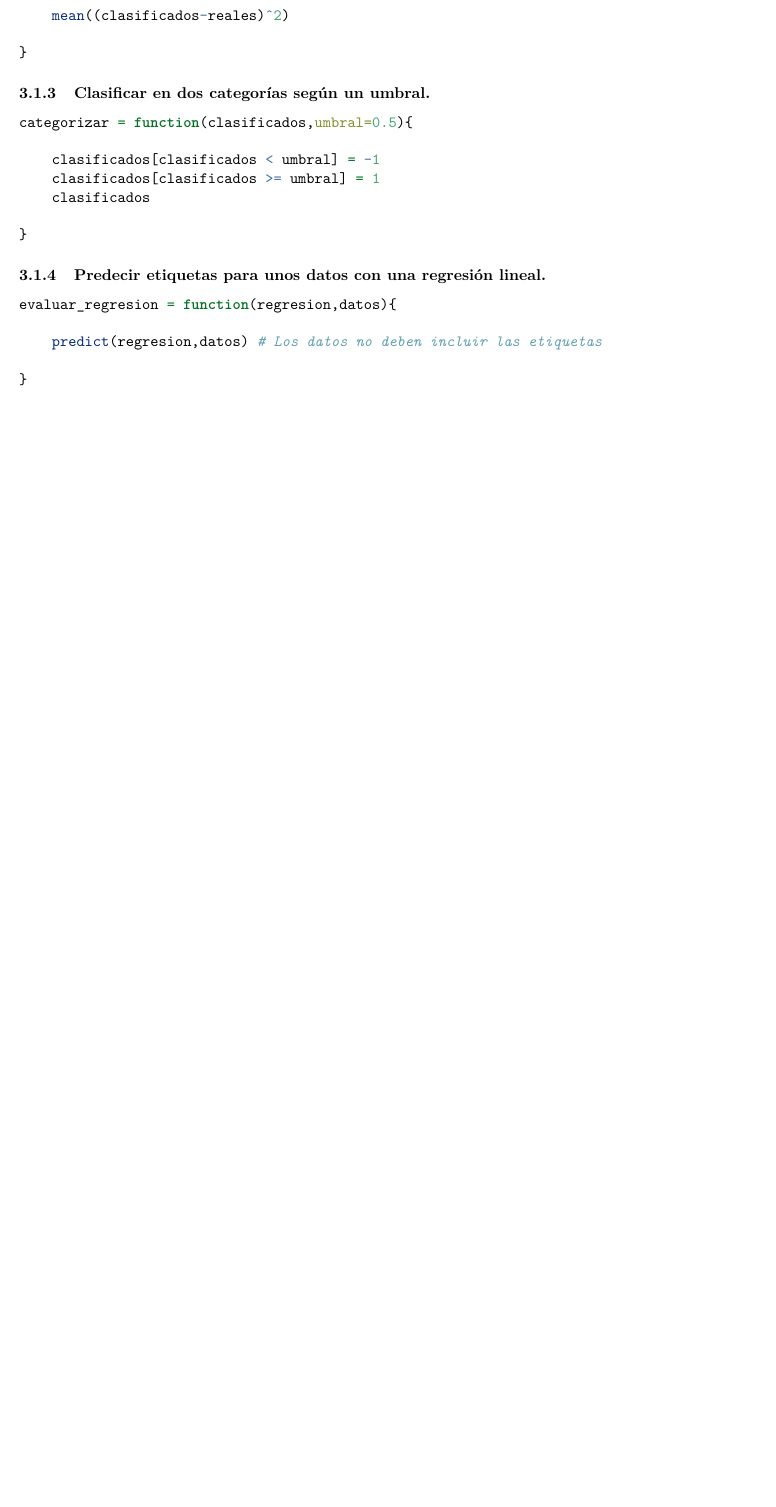
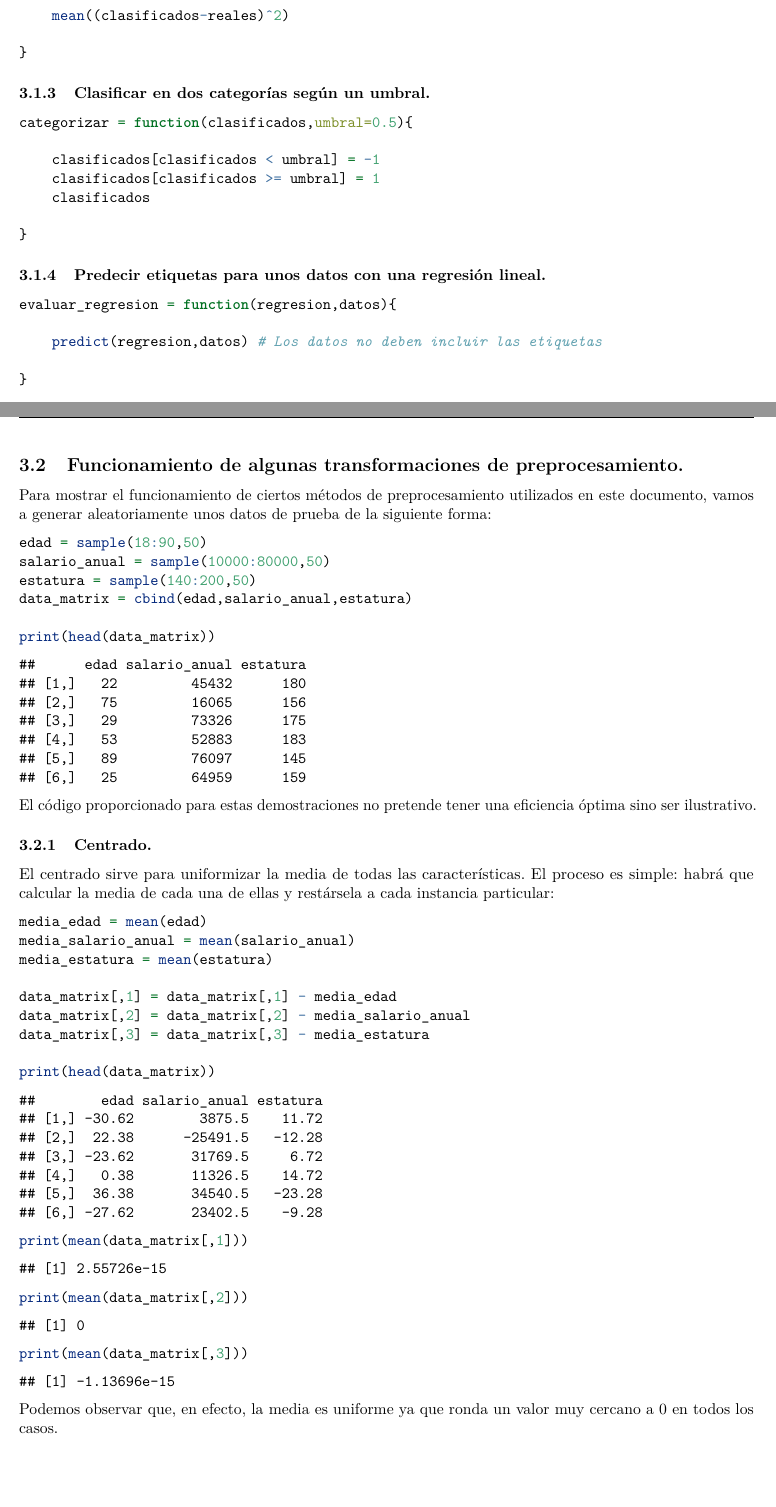
Before and after one commit to Laucalle/MachineLearning, an R Markdown document (P3/P3.Rmd): part of page 23 of 23 before the commit and two parts of pages 23 and 24 of 25 after it, the two joined at a grey line, cut so that both start at the same text, the shorter picture padded with empty space. Rendered offline with R 4.5, knitr and Pandoc, then LaTeX, with nearby package versions; some code elsewhere in the file could not run offline; a font, style sheet, LaTeX package, included part or bibliography that could not be used is replaced or left out.

Commit message:
Final version of P3

````diff
--- a/P3/P3.Rmd
+++ b/P3/P3.Rmd
@@ -914,3 +916,41 @@ evaluar_regresion = function(regresion,datos){
 
 }
 ```
+
+\newpage
+
+## Funcionamiento de algunas transformaciones de preprocesamiento.
+
+Para mostrar el funcionamiento de ciertos métodos de preprocesamiento utilizados en este documento, vamos a generar aleatoriamente unos datos de prueba de la siguiente forma:
+
+```{r}
+edad = sample(18:90,50)
+salario_anual = sample(10000:80000,50)
+estatura = sample(140:200,50)
+data_matrix = cbind(edad,salario_anual,estatura)
+
+print(head(data_matrix))
+```
+
+El código proporcionado para estas demostraciones no pretende tener una eficiencia óptima sino ser ilustrativo.
+
+### Centrado.
+
+El centrado sirve para uniformizar la media de todas las características. El proceso es simple: habrá que calcular la media de cada una de ellas y restársela a cada instancia particular:
+
+```{r}
+media_edad = mean(edad)
+media_salario_anual = mean(salario_anual)
+media_estatura = mean(estatura)
+
+data_matrix[,1] = data_matrix[,1] - media_edad
+data_matrix[,2] = data_matrix[,2] - media_salario_anual
+data_matrix[,3] = data_matrix[,3] - media_estatura
+
+print(head(data_matrix))
+print(mean(data_matrix[,1]))
+print(mean(data_matrix[,2]))
+print(mean(data_matrix[,3]))
+```
+
+Podemos observar que, en efecto, la media es uniforme ya que ronda un valor muy cercano a 0 en todos los casos.
````
Also changed, not shown: P3/P3.pdf (added), P3/P3.Rmd (36 more changed lines).
